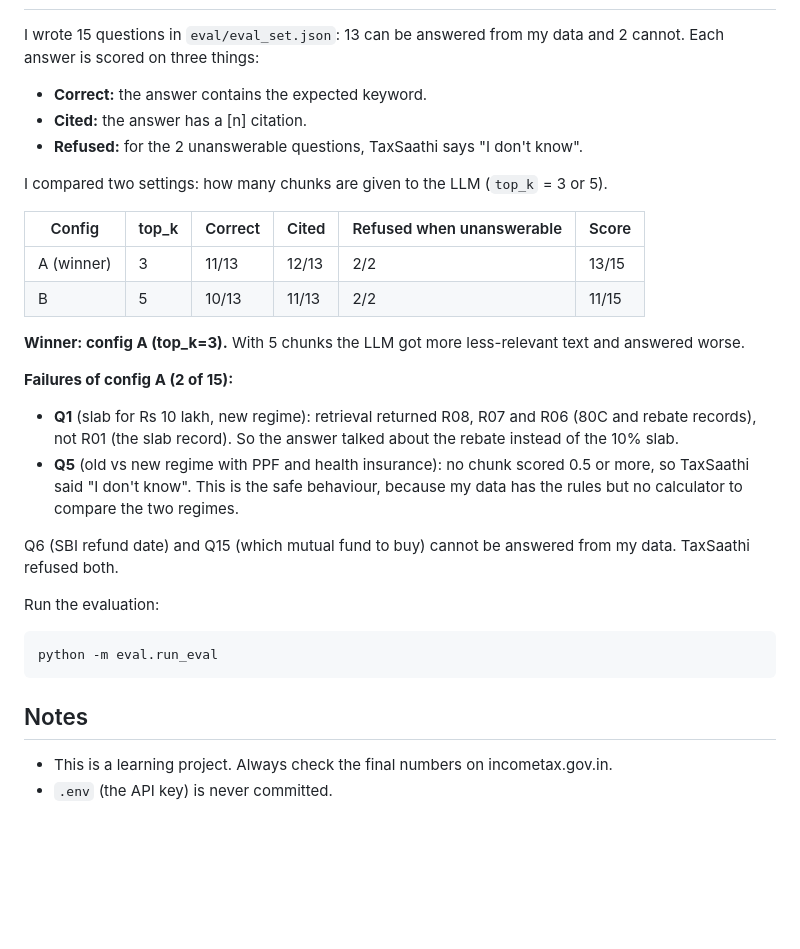
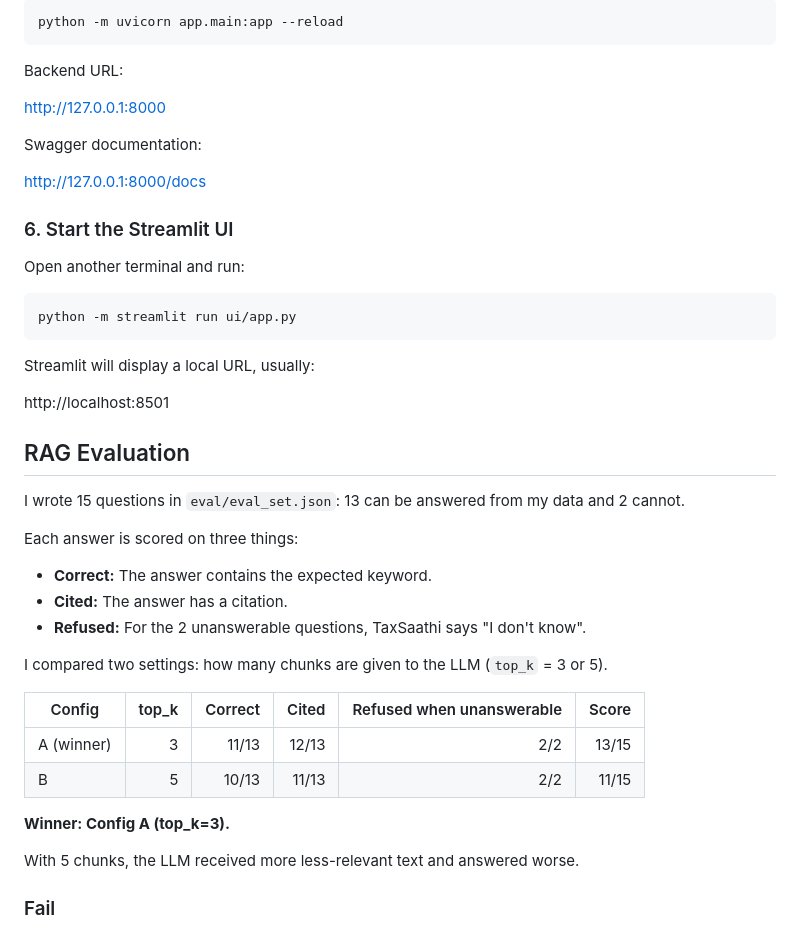
Before and after one commit to Kunalshinde2627/gen_ai, a Markdown page: README.md, the part around one of its changes. Drawn GitHub-style; blank space fills up the shorter version.

````diff
--- a/README.md
+++ b/README.md
@@ -62,30 +147,45 @@ Python, FastAPI, pandas, scikit-learn, Chroma, Groq (LLM), GitHub
+```bash
+python -m uvicorn app.main:app --reload
+```
+
+Backend URL:
+
+http://127.0.0.1:8000
+
+Swagger documentation:
+
+http://127.0.0.1:8000/docs
+
+### 6. Start the Streamlit UI
+
+Open another terminal and run:
+
+```bash
+python -m streamlit run ui/app.py
+```
+
+Streamlit will display a local URL, usually:
+
+http://localhost:8501
+
+## RAG Evaluation
 
 I wrote 15 questions in `eval/eval_set.json`: 13 can be answered from my data and 2 cannot.
+
 Each answer is scored on three things:
-- **Correct:** the answer contains the expected keyword.
-- **Cited:** the answer has a [n] citation.
-- **Refused:** for the 2 unanswerable questions, TaxSaathi says "I don't know".
+- **Correct:** The answer contains the expected keyword.
+- **Cited:** The answer has a citation.
+- **Refused:** For the 2 unanswerable questions, TaxSaathi says "I don't know".
 
 I compared two settings: how many chunks are given to the LLM (`top_k` = 3 or 5).
 
 | Config | top_k | Correct | Cited | Refused when unanswerable | Score |
-|--------|-------|---------|-------|---------------------------|-------|
+|---|---:|---:|---:|---:|---:|
 | A (winner) | 3 | 11/13 | 12/13 | 2/2 | 13/15 |
 | B | 5 | 10/13 | 11/13 | 2/2 | 11/15 |
 
-**Winner: config A (top_k=3).** With 5 chunks the LLM got more less-relevant text and answered worse.
+**Winner: Config A (top_k=3).**
 
-**Failures of config A (2 of 15):**
-- **Q1** (slab for Rs 10 lakh, new regime): retrieval returned R08, R07 and R06 (80C and rebate records), not R01 (the slab record). So the answer talked about the rebate instead of the 10% slab.
-- **Q5** (old vs new regime with PPF and health insurance): no chunk scored 0.5 or more, so TaxSaathi said "I don't know". This is the safe behaviour, because my data has the rules but no calculator to compare the two regimes.
+With 5 chunks, the LLM received more less-relevant text and answered worse.
 
-Q6 (SBI refund date) and Q15 (which mutual fund to buy) cannot be answered from my data. TaxSaathi refused both.
-
-Run the evaluation:
-```
-python -m eval.run_eval
-```
-
-## Notes
-- This is a learning project. Always check the final numbers on incometax.gov.in.
-- `.env` (the API key) is never committed.
+### Fail
````
Also changed, not shown: other parts of README.md (+131 -46 lines), docs/ui-screenshot.png (added), 8 other files.
